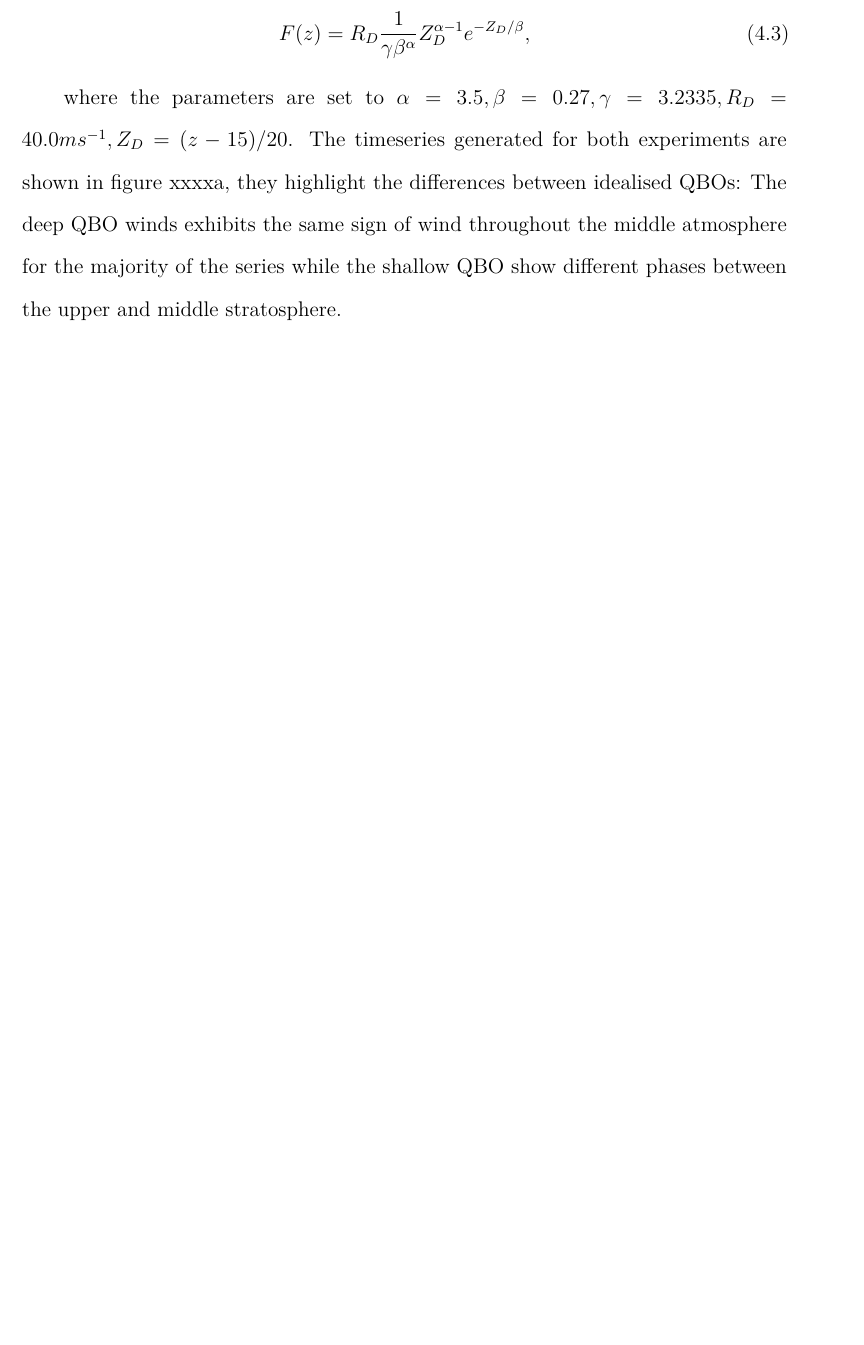
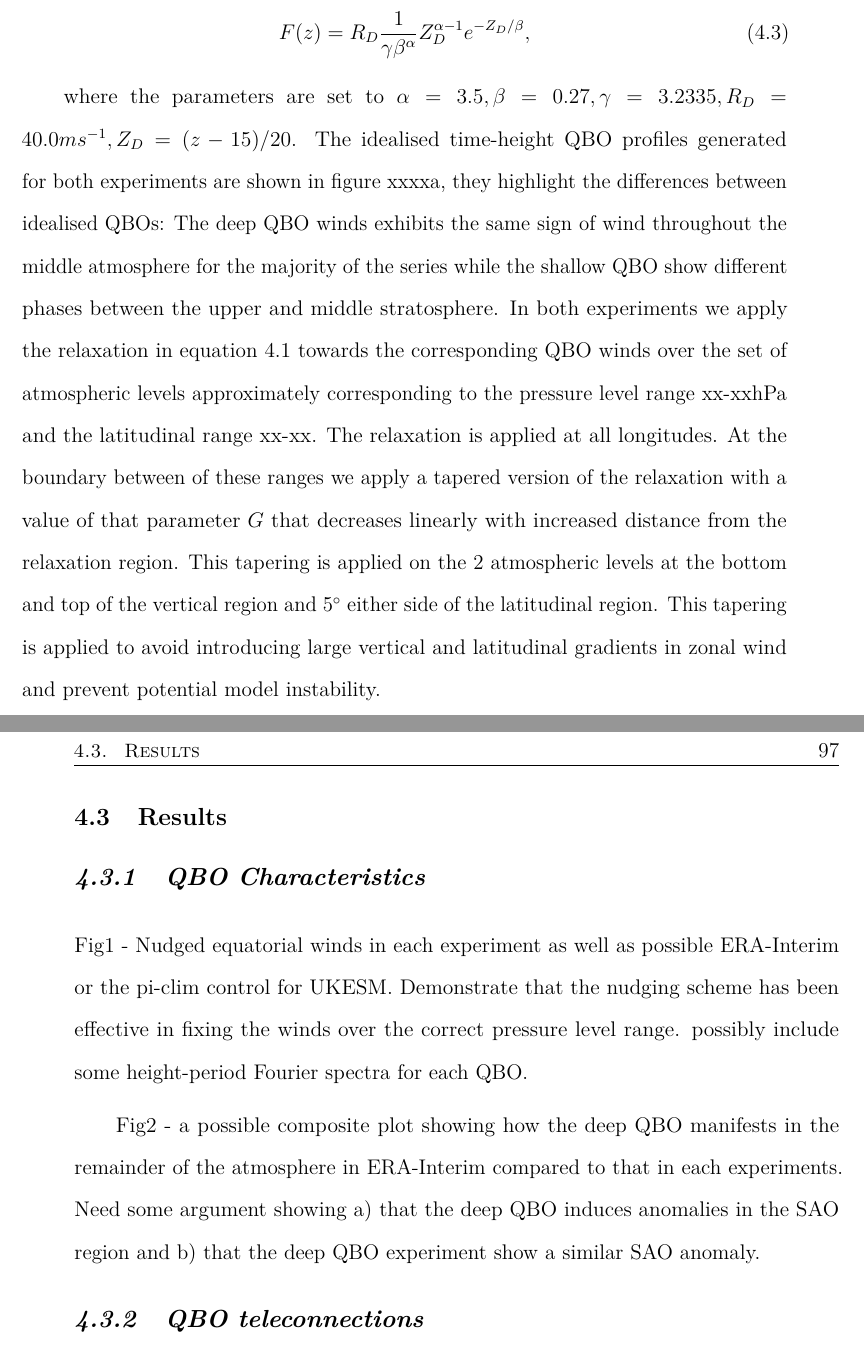
Before and after one commit to oscardm20994/Thesis, a LaTeX thesis (thesis.tex, which reads chapter-deepQBO.tex): part of page 96 of 109 before the commit and two parts of pages 96 and 97 of 111 after it, the two joined at a grey line, cut so that both start at the same text, the shorter picture padded with empty space. Compiled offline with pdfLaTeX.

Commit message:
Updates from Overleaf

```diff
--- a/chapter-deepQBO.tex
+++ b/chapter-deepQBO.tex
@@ -31,4 +29,14 @@ Where $s$ is a parameter which sets the rate of phase shift with descending heig
 F(z) = R_D \frac{1}{\gamma \beta^\alpha}  Z_D^{\alpha-1}  e^{-Z_D/\beta},
 \end{equation}
 
-where the parameters are set to $\alpha = 3.5, \beta = 0.27, \gamma = 3.2335, R_D = 40.0 ms^{-1}, Z_{D} = (z - 15)/20$. The timeseries generated for both experiments are shown in figure xxxxa, they highlight the differences between idealised QBOs: The deep QBO winds exhibits the same sign of wind throughout the middle atmosphere for the majority of the series while the shallow QBO show different phases between the upper and middle stratosphere.
+where the parameters are set to $\alpha = 3.5, \beta = 0.27, \gamma = 3.2335, R_D = 40.0 ms^{-1}, Z_{D} = (z - 15)/20$. The idealised time-height QBO profiles generated for both experiments are shown in figure xxxxa, they highlight the differences between idealised QBOs: The deep QBO winds exhibits the same sign of wind throughout the middle atmosphere for the majority of the series while the shallow QBO show different phases between the upper and middle stratosphere. In both experiments we apply the relaxation in equation \ref{eq:nudging} towards the corresponding QBO winds over the set of atmospheric levels approximately corresponding to the pressure level range xx-xxhPa and the latitudinal range xx-xx. The relaxation is applied at all longitudes. At the boundary between of these ranges we apply a tapered version of the relaxation with a value of that parameter $G$ that decreases linearly with increased distance from the relaxation region. This tapering is applied on the 2 atmospheric levels at the bottom and top of the vertical region and 5$^\circ$ either side of the latitudinal region. This tapering is applied to avoid introducing large vertical and latitudinal gradients in zonal wind and prevent potential model instability.
+
+\section{Results}
+\subsection{QBO Characteristics}
+
+Fig1 - Nudged equatorial winds in each experiment as well as possible ERA-Interim or the pi-clim control for UKESM. Demonstrate that the nudging scheme has been effective in fixing the winds over the correct pressure level range. possibly include some height-period Fourier spectra for each QBO.
+
+Fig2 - a possible composite plot showing how the deep QBO manifests in the remainder of the atmosphere in ERA-Interim compared to that in each experiments. Need some argument showing a) that the deep QBO induces anomalies in the SAO region and b) that the deep QBO experiment show a similar SAO anomaly.
+
+
+\subsection{QBO teleconnections}
```
Also changed, not shown: chapter-deepQBO.tex (8 more changed lines).
